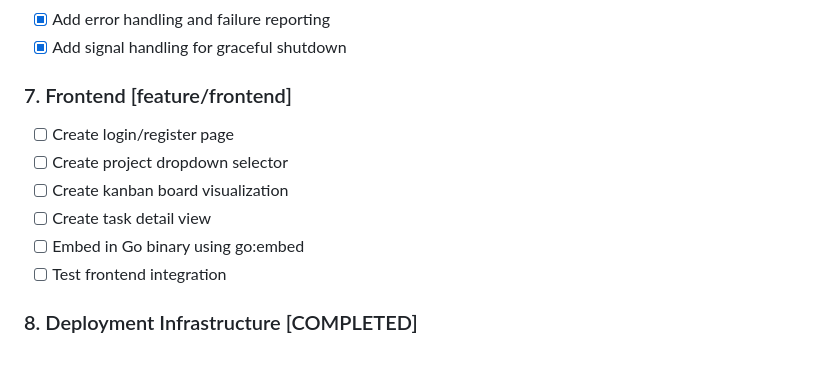
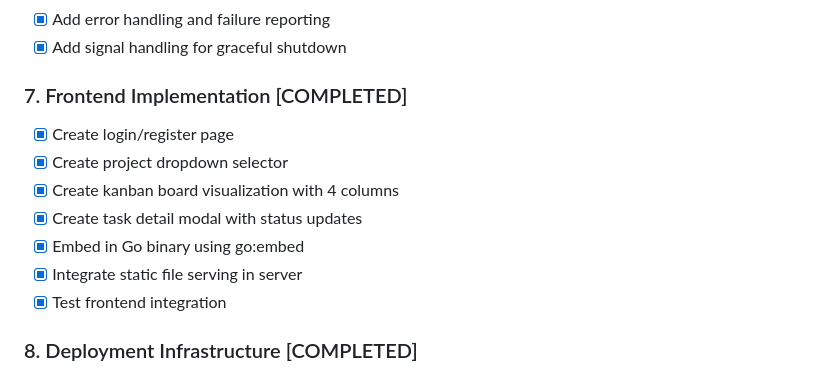
Before and after one commit to simonski/tsf, a Markdown page: TODO.md, the part around the change. Drawn GitHub-style.

Commit message:
Update TODO: mark task 7 (Frontend) as completed

```diff
--- a/TODO.md
+++ b/TODO.md
@@ -61,13 +61,14 @@
 - [x] Add error handling and failure reporting
 - [x] Add signal handling for graceful shutdown
 
-### 7. Frontend [feature/frontend]
-- [ ] Create login/register page
-- [ ] Create project dropdown selector
-- [ ] Create kanban board visualization
-- [ ] Create task detail view
-- [ ] Embed in Go binary using go:embed
-- [ ] Test frontend integration
+### 7. Frontend Implementation [COMPLETED]
+- [x] Create login/register page
+- [x] Create project dropdown selector
+- [x] Create kanban board visualization with 4 columns
+- [x] Create task detail modal with status updates
+- [x] Embed in Go binary using go:embed
+- [x] Integrate static file serving in server
+- [x] Test frontend integration
 
 ### 8. Deployment Infrastructure [COMPLETED]
 - [x] Create Dockerfile with multi-stage build
```
